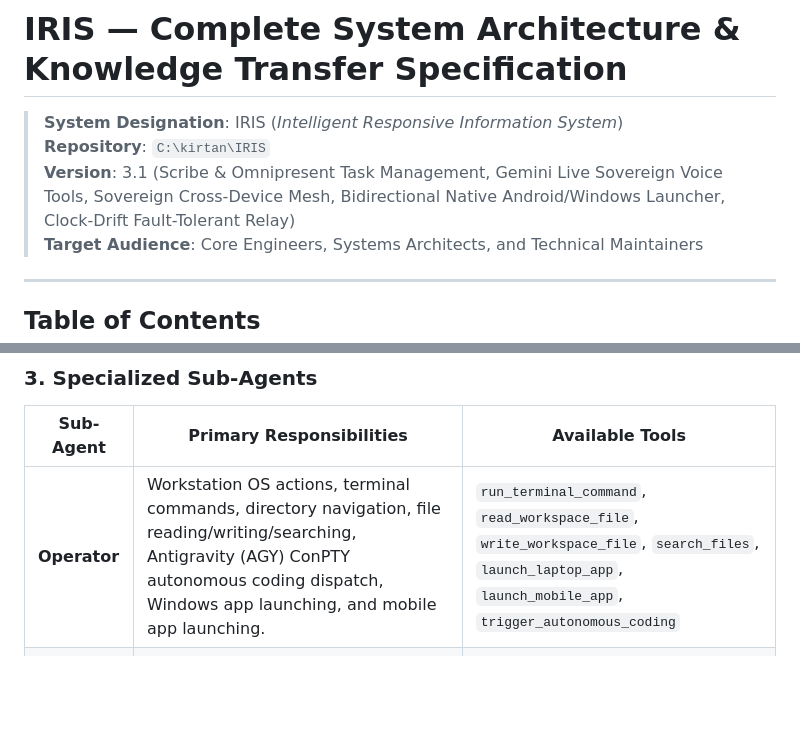
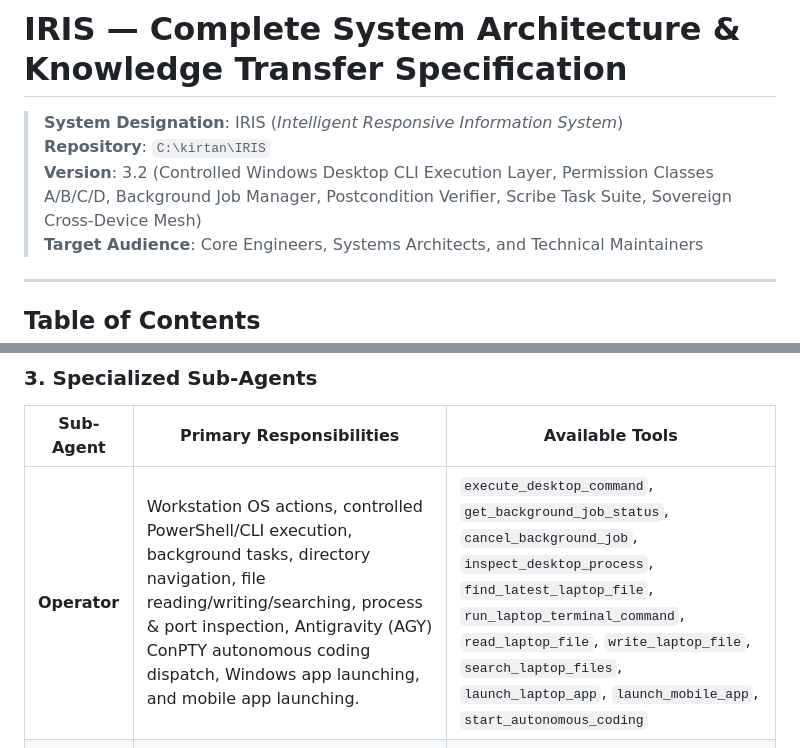
Before and after one commit to KIRTAN0902/IRIS, a Markdown page: KNOWLEDGE_TRANSFER.md, 2 parts joined by grey strips. Drawn GitHub-style; blank space fills up the shorter version.

Commit message:
docs: update knowledge transfer with desktop execution architecture v3.2

```diff
--- a/KNOWLEDGE_TRANSFER.md
+++ b/KNOWLEDGE_TRANSFER.md
@@ -2,7 +2,7 @@
 
 > **System Designation**: IRIS (*Intelligent Responsive Information System*)
 > **Repository**: `C:\kirtan\IRIS`
-> **Version**: 3.1 (Scribe & Omnipresent Task Management, Gemini Live Sovereign Voice Tools, Sovereign Cross-Device Mesh, Bidirectional Native Android/Windows Launcher, Clock-Drift Fault-Tolerant Relay)
+> **Version**: 3.2 (Controlled Windows Desktop CLI Execution Layer, Permission Classes A/B/C/D, Background Job Manager, Postcondition Verifier, Scribe Task Suite, Sovereign Cross-Device Mesh)
 > **Target Audience**: Core Engineers, Systems Architects, and Technical Maintainers
 
 ---
@@ -179,7 +179,7 @@ If the request requires complex execution:
 
 | Sub-Agent | Primary Responsibilities | Available Tools |
 |---|---|---|
-| **Operator** | Workstation OS actions, terminal commands, directory navigation, file reading/writing/searching, Antigravity (AGY) ConPTY autonomous coding dispatch, Windows app launching, and mobile app launching. | `run_terminal_command`, `read_workspace_file`, `write_workspace_file`, `search_files`, `launch_laptop_app`, `launch_mobile_app`, `trigger_autonomous_coding` |
+| **Operator** | Workstation OS actions, controlled PowerShell/CLI execution, background tasks, directory navigation, file reading/writing/searching, process & port inspection, Antigravity (AGY) ConPTY autonomous coding dispatch, Windows app launching, and mobile app launching. | `execute_desktop_command`, `get_background_job_status`, `cancel_background_job`, `inspect_desktop_process`, `find_latest_laptop_file`, `run_laptop_terminal_command`, `read_laptop_file`, `write_laptop_file`, `search_laptop_files`, `launch_laptop_app`, `launch_mobile_app`, `start_autonomous_coding` |
 | **Planner** | Chronos dynamic availability engine, schedule time-blocking, task hierarchies, subtask breakdown, project milestone tracking, daily review generation. | `create_task`, `update_task`, `complete_task`, `get_today_tasks`, `get_tasks`, `create_timeblock`, `get_daily_schedule`, `plan_day_draft` |
 | **Scribe** | Personal knowledge & daily task management, journal entries, Gym lifting splits, daily all-week Yoga routines & asana tracking, habit streaks, personal finance (expenses, cash flow, budgets), startup CRM outreach pipeline. | `get_today_tasks`, `get_tasks`, `get_task`, `create_task`, `update_task`, `complete_task`, `delete_task`, `log_diary_entry`, `read_diary`, `log_workout`, `check_yoga_asana`, `log_expense`, `get_finances`, `update_lead_status` |
 | **BUBBA** | Google Workspace ecosystem integration: Gmail inbox reading, thread triage, drafting replies, sending emails; Google Drive search and document analysis. | `list_unread_emails`, `search_emails`, `draft_email`, `send_email`, `search_drive_files`, `read_drive_document` |
```
